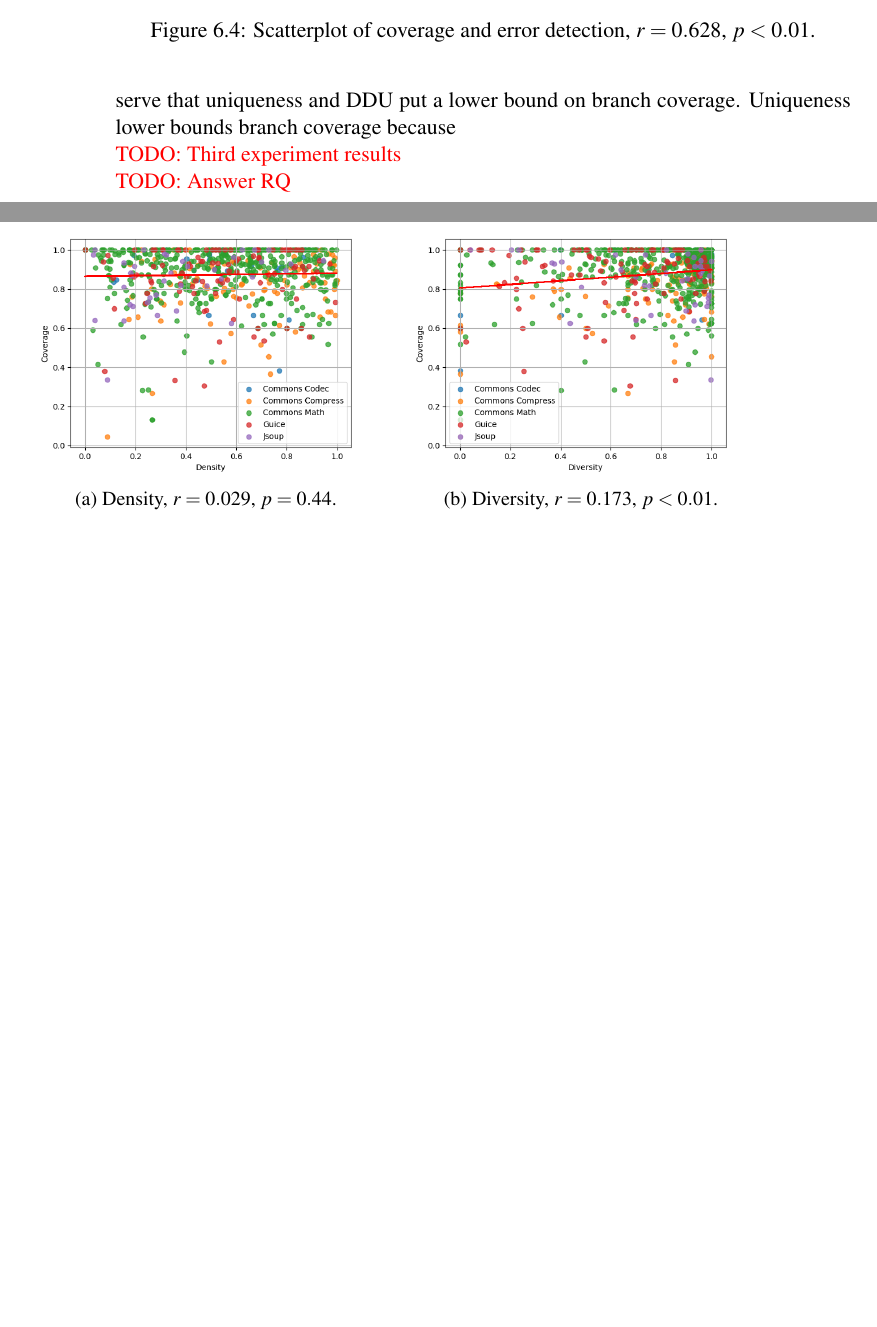
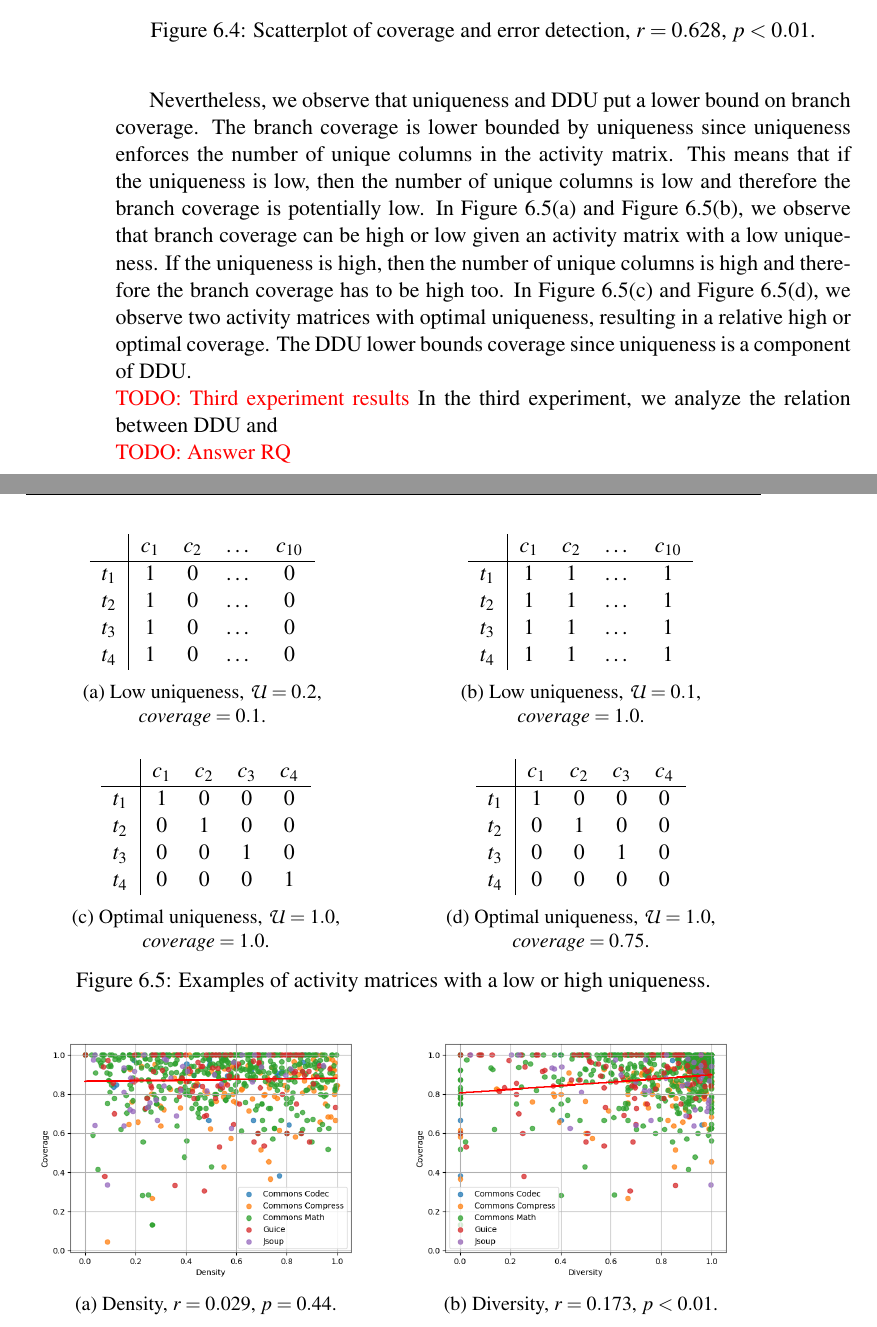
Before and after one commit to aaronang/thesis, a LaTeX thesis (main.tex, which reads preamble.tex): two parts of pages 42 and 43 of 53, joined at a grey line, cut so that both start at the same text, the shorter picture padded with empty space. Compiled offline with pdfLaTeX.

Commit message:
Improve RQ3

```diff
--- a/main.tex
+++ b/main.tex
@@ -991,9 +988,70 @@ In the second experiment, we examine the correlation between normalized density,
 The results are shown in \Cref{fig:coverage_metric} and \Cref{fig:delta_coverage_metric}.
 We observe in \Cref{fig:coverage_density} and \Cref{fig:coverage_diversity} that normalized density is uncorrelated to branch coverage, and that diversity is weakly correlated to branch coverage.
 In \Cref{fig:coverage_uniqueness} and \Cref{fig:coverage_ddu}, we observe that uniqueness and DDU are weakly correlated to branch coverage.
+
 Nevertheless, we observe that uniqueness and DDU put a lower bound on branch coverage.
-Uniqueness lower bounds branch coverage because
+The branch coverage is lower bounded by uniqueness since uniqueness enforces the number of unique columns in the activity matrix.
+This means that if the uniqueness is low, then the number of unique columns is low and therefore the branch coverage is potentially low.
+In \Cref{subfig:low_uniqueness} and \Cref{subfig:low_uniqueness_high_coverage}, we observe that branch coverage can be high or low given an activity matrix with a low uniqueness.
+If the uniqueness is high, then the number of unique columns is high and therefore the branch coverage has to be high too.
+In \Cref{subfig:optimal_uniqueness_coverage} and \Cref{subfig:optimal_uniqueness}, we observe two activity matrices with optimal uniqueness, resulting in a relative high or optimal coverage.
+The DDU lower bounds coverage since uniqueness is a component of DDU.
 
+\begin{figure*}
+    \centering
+    \begin{subfigure}[b]{0.48\linewidth}
+        \centering
+        \begin{tabular}{c|cccc}
+          & $c_1$ & $c_2$ & \dots & $c_{10}$     \\ \hline
+          $t_1$ & 1 & 0 & \dots & 0 \\
+          $t_2$ & 1 & 0 & \dots & 0 \\
+          $t_3$ & 1 & 0 & \dots & 0 \\
+          $t_4$ & 1 & 0 & \dots & 0 \\
+        \end{tabular}
+        \caption{Low uniqueness, $\mathcal{U}=0.2$, $coverage = 0.1$.}
+        \label{subfig:low_uniqueness}
+    \end{subfigure}
+    \hfill
+    \begin{subfigure}[b]{0.49\linewidth}
+        \centering
+        \begin{tabular}{c|cccc}
+          & $c_1$ & $c_2$ & \dots & $c_{10}$     \\ \hline
+          $t_1$ & 1 & 1 & \dots & 1 \\
+          $t_2$ & 1 & 1 & \dots & 1 \\
+          $t_3$ & 1 & 1 & \dots & 1 \\
+          $t_4$ & 1 & 1 & \dots & 1 \\
+        \end{tabular}
+        \caption{Low uniqueness, $\mathcal{U}=0.1$, $coverage = 1.0$.}
+        \label{subfig:low_uniqueness_high_coverage}
+    \end{subfigure}
+    \vskip\baselineskip
+    \begin{subfigure}[b]{0.49\linewidth}
+        \centering
+        \begin{tabular}{c|cccc}
+          & $c_1$ & $c_2$ & $c_3$ & $c_4$     \\ \hline
+          $t_1$ & 1 & 0 & 0 & 0 \\
+          $t_2$ & 0 & 1 & 0 & 0 \\
+          $t_3$ & 0 & 0 & 1 & 0 \\
+          $t_4$ & 0 & 0 & 0 & 1 \\
+        \end{tabular}
+        \caption{Optimal uniqueness, $\mathcal{U}=1.0$, $coverage = 1.0$.}
+        \label{subfig:optimal_uniqueness_coverage}
+    \end{subfigure}
+    \hfill
+    \begin{subfigure}[b]{0.49\linewidth}
+        \centering
+        \begin{tabular}{c|cccc}
+          & $c_1$ & $c_2$ & $c_3$ & $c_4$     \\ \hline
+          $t_1$ & 1 & 0 & 0 & 0 \\
+          $t_2$ & 0 & 1 & 0 & 0 \\
+          $t_3$ & 0 & 0 & 1 & 0 \\
+          $t_4$ & 0 & 0 & 0 & 0 \\
+        \end{tabular}
+        \caption{Optimal uniqueness, $\mathcal{U}=1.0$, $coverage = 0.75$.}
+        \label{subfig:optimal_uniqueness}
+    \end{subfigure}
+    \caption{Examples of activity matrices with a low or high uniqueness.}
+\end{figure*}
 
 \begin{figure*}
     \centering
@@ -1062,6 +1120,7 @@ Uniqueness lower bounds branch coverage because
 \end{figure*}
 
 \todo{Third experiment results}
+In the third experiment, we analyze the relation between DDU and
 
 \begin{figure*}
     \centering
--- a/preamble.tex
+++ b/preamble.tex
@@ -11,7 +11,7 @@
 \usepackage{enumitem}
 \usepackage{multirow}
 \usepackage{subcaption}
-\usepackage{hyperref}
+\usepackage[hidelinks]{hyperref}
 \usepackage{cleveref}
 \usepackage[justification=centering]{caption}
 \usepackage[table,xcdraw]{xcolor}
```
Also changed, not shown: bibliography.bib (+1 -11 lines), main.pdf, main.tex (13 more changed lines).
